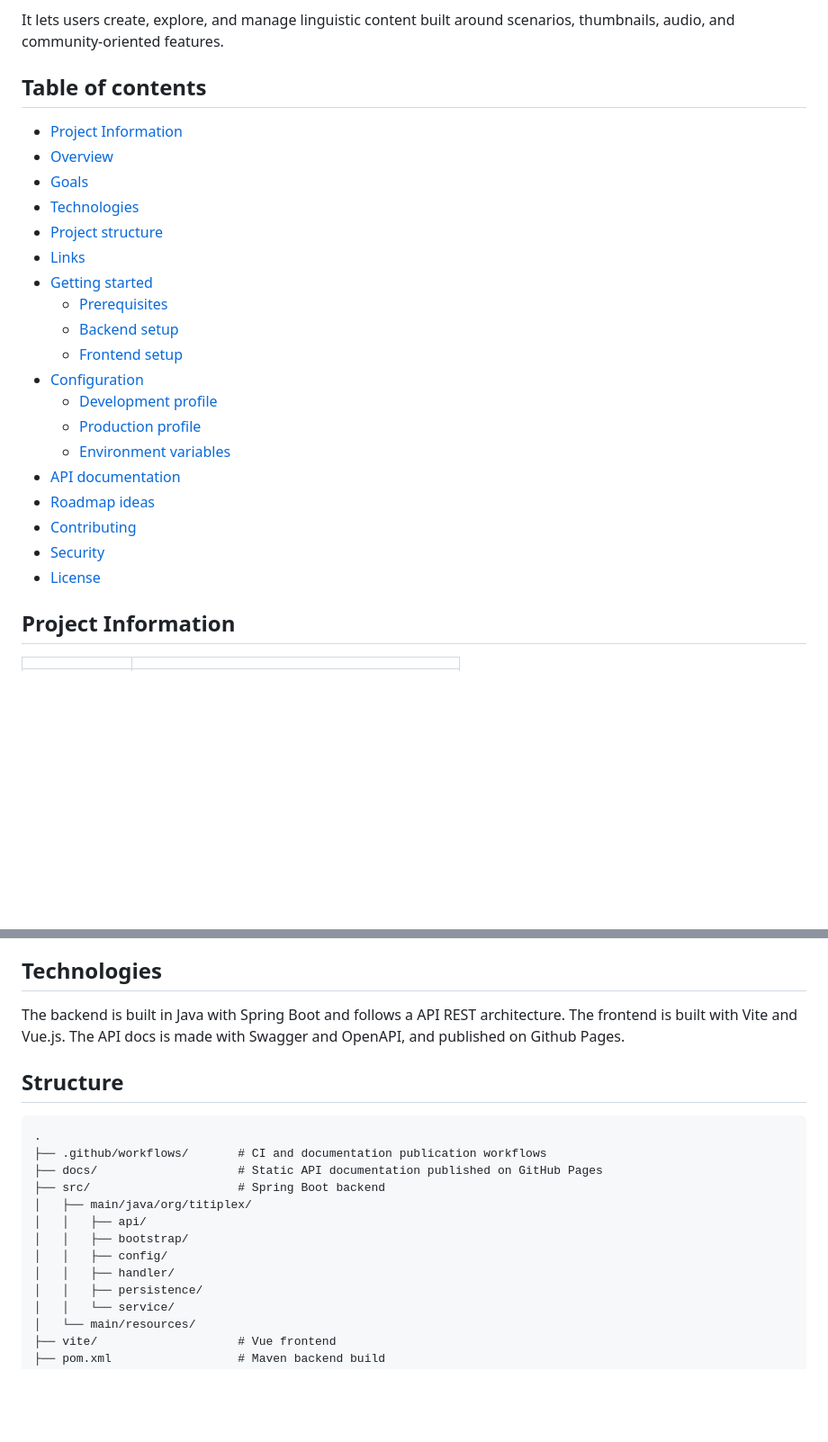
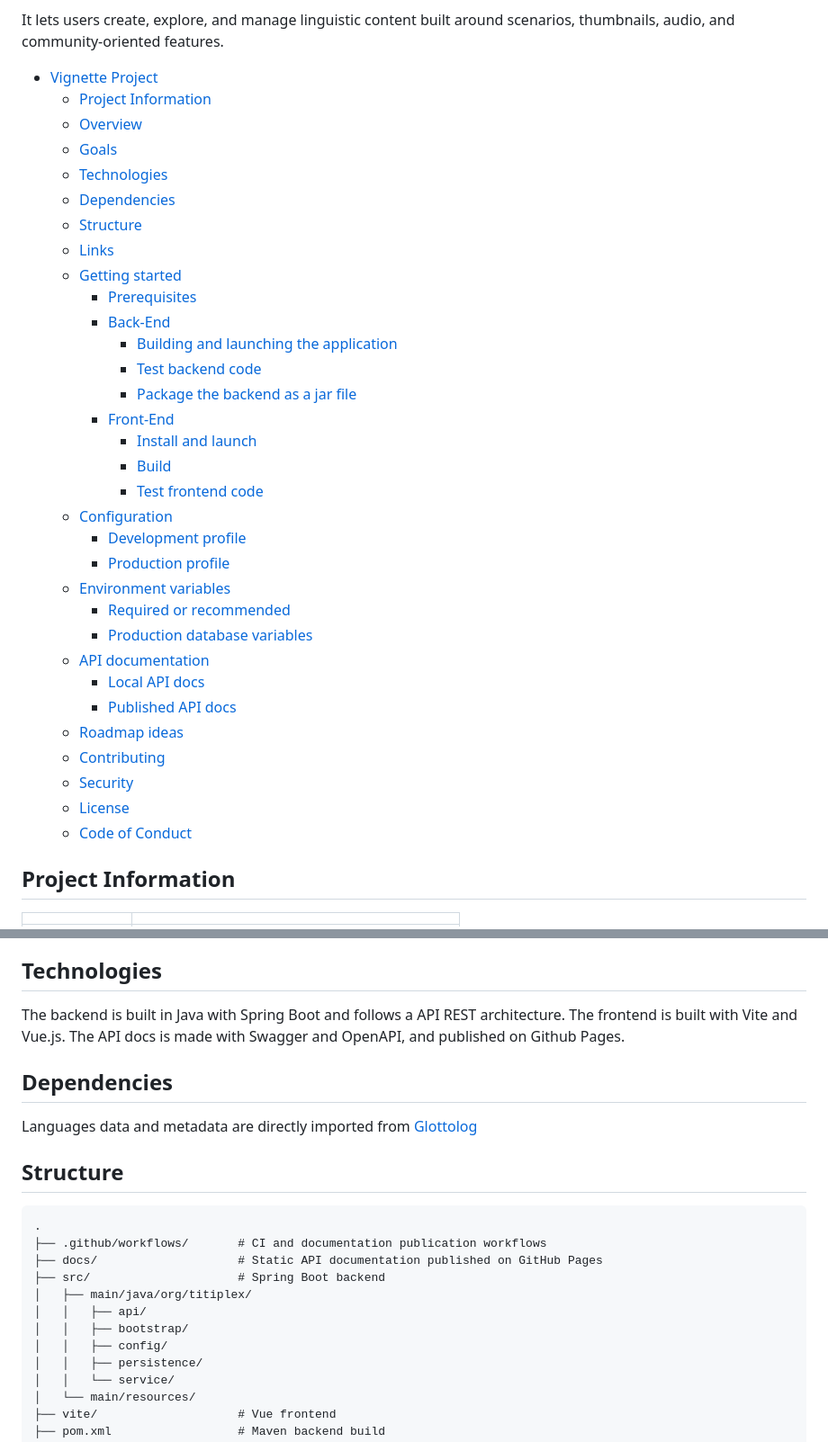
Before and after one commit to Titiplex/vignette, a Markdown page: README.md, 2 parts joined by grey strips. Shown at 90% size. GitHub-like rendering; blank space fills up the shorter version.

````diff
--- a/README.md
+++ b/README.md
@@ -25,27 +25,40 @@
 It lets users create, explore, and manage linguistic content built around scenarios, thumbnails, audio, and
 community-oriented features.
 
-## Table of contents
-
-- [Project Information](#project-information)
-- [Overview](#overview)
-- [Goals](#goals)
-- [Technologies](#technologies)
-- [Project structure](#structure)
-- [Links](#links)
-- [Getting started](#getting-started)
-    - [Prerequisites](#prerequisites)
-    - [Backend setup](#back-end)
-    - [Frontend setup](#front-end)
-- [Configuration](#configuration)
-    - [Development profile](#development-profile)
-    - [Production profile](#production-profile)
-    - [Environment variables](#environment-variables)
-- [API documentation](#api-documentation)
-- [Roadmap ideas](#roadmap-ideas)
-- [Contributing](#contributing)
-- [Security](#security)
-- [License](#license)
+<!-- TOC -->
+* [Vignette Project](#vignette-project)
+  * [Project Information](#project-information)
+  * [Overview](#overview)
+  * [Goals](#goals)
+  * [Technologies](#technologies)
+  * [Dependencies](#dependencies)
+  * [Structure](#structure)
+  * [Links](#links)
+  * [Getting started](#getting-started)
+    * [Prerequisites](#prerequisites)
+    * [Back-End](#back-end)
+      * [Building and launching the application](#building-and-launching-the-application)
+      * [Test backend code](#test-backend-code)
+      * [Package the backend as a jar file](#package-the-backend-as-a-jar-file)
+    * [Front-End](#front-end)
+      * [Install and launch](#install-and-launch)
+      * [Build](#build)
+      * [Test frontend code](#test-frontend-code)
+  * [Configuration](#configuration)
+    * [Development profile](#development-profile)
+    * [Production profile](#production-profile)
+  * [Environment variables](#environment-variables)
+    * [Required or recommended](#required-or-recommended)
+    * [Production database variables](#production-database-variables)
+  * [API documentation](#api-documentation)
+    * [Local API docs](#local-api-docs)
+    * [Published API docs](#published-api-docs)
+  * [Roadmap ideas](#roadmap-ideas)
+  * [Contributing](#contributing)
+  * [Security](#security)
+  * [License](#license)
+  * [Code of Conduct](#code-of-conduct)
+<!-- TOC -->
 
 ## Project Information
 
@@ -80,6 +93,10 @@ The backend is built in Java with Spring Boot and follows a API REST architectur
 The frontend is built with Vite and Vue.js.
 The API docs is made with Swagger and OpenAPI, and published on Github Pages.
 
+## Dependencies
+
+Languages data and metadata are directly imported from [Glottolog](https://glottolog.org)
+
 ## Structure
 
 ```text
@@ -91,7 +108,6 @@ The API docs is made with Swagger and OpenAPI, and published on Github Pages.
 │   │   ├── api/
 │   │   ├── bootstrap/
 │   │   ├── config/
-│   │   ├── handler/
 │   │   ├── persistence/
 │   │   └── service/
 │   └── main/resources/
````
Also changed, not shown: other parts of README.md (+4 -0 lines).
